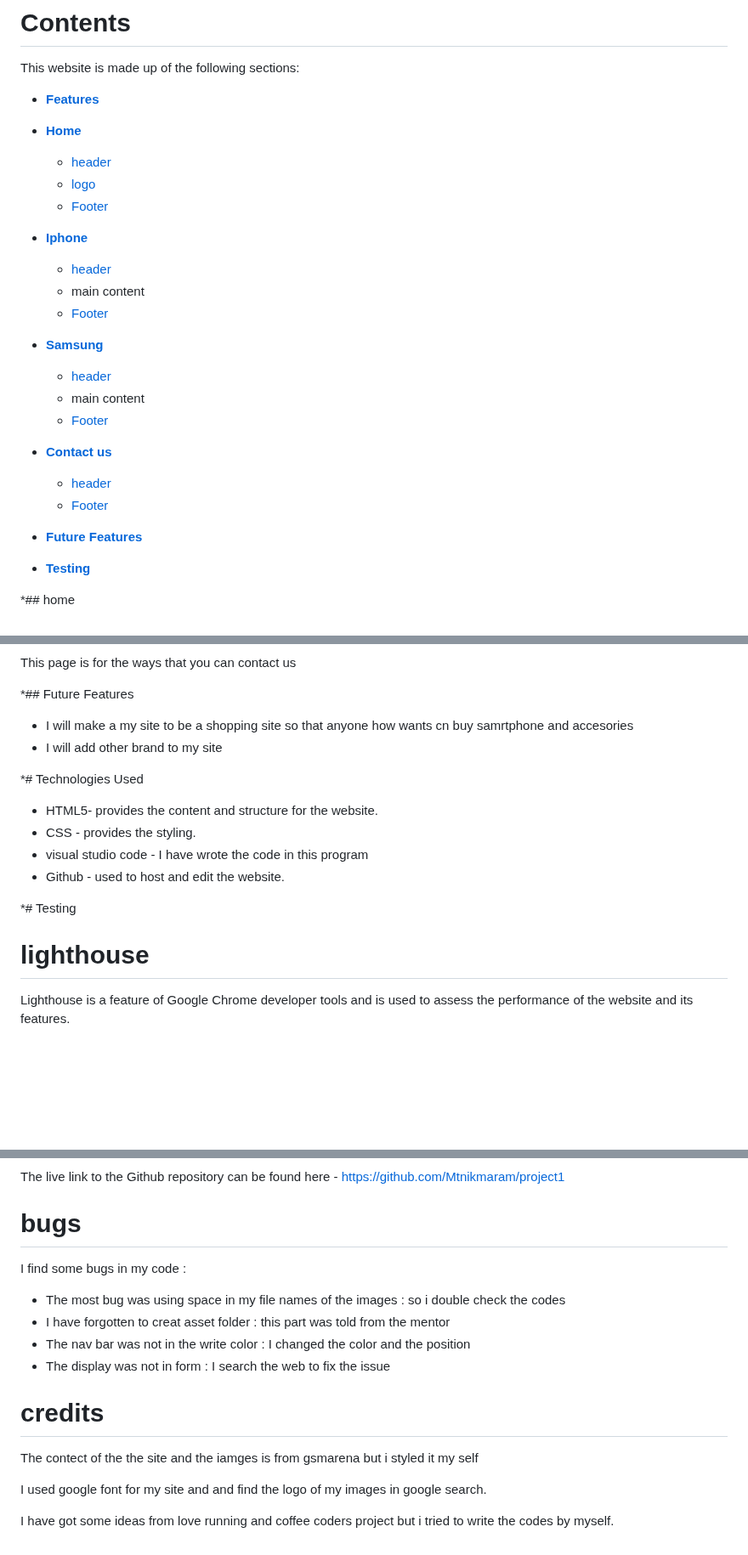
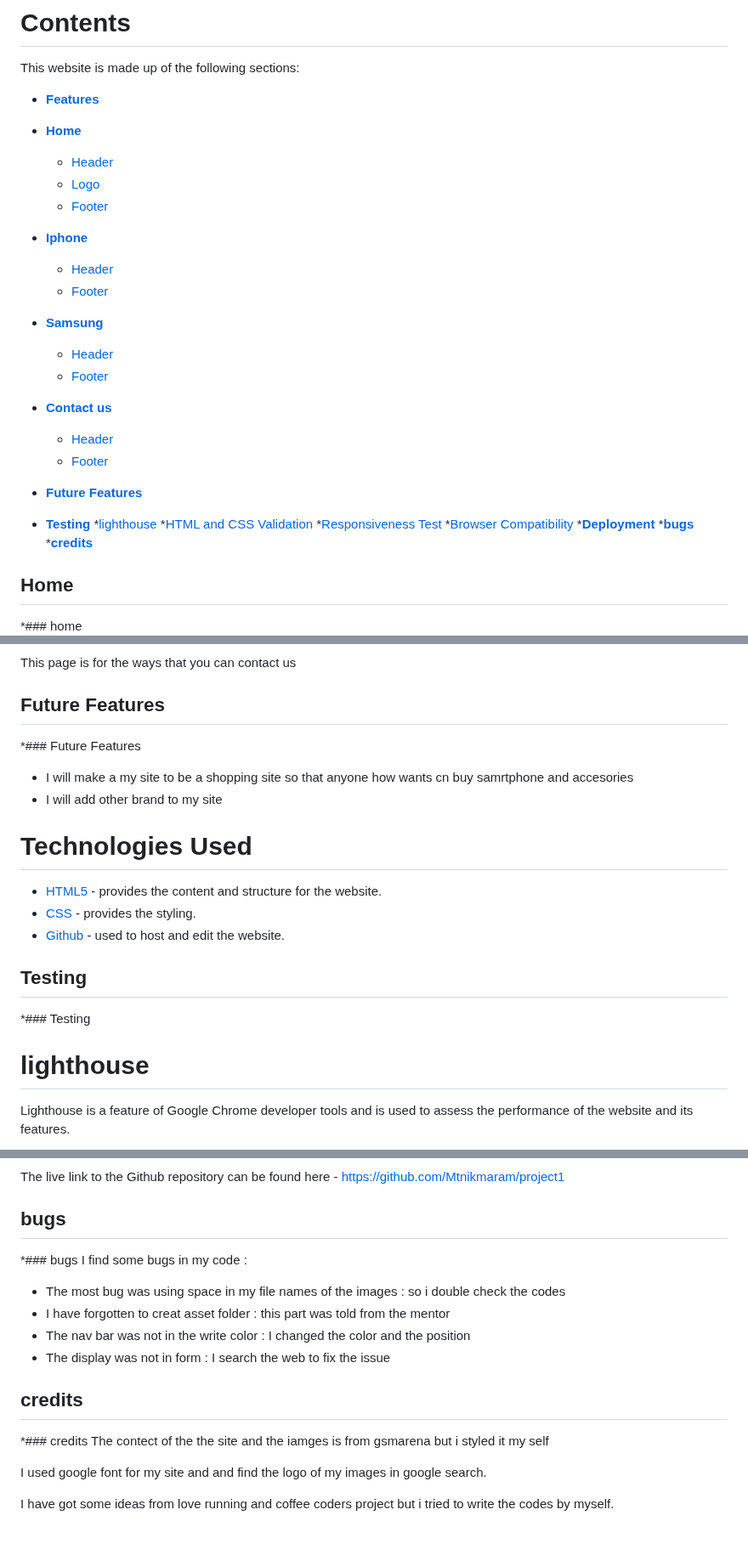
Before and after one commit to Mtnikmaram/project1, a Markdown page: README.md, 3 parts joined by grey strips. Shown at 85% size. Drawn GitHub-style; blank space fills up the shorter version.

Commit message:
making readme file lock better

```diff
--- a/README.md
+++ b/README.md
@@ -8,24 +8,29 @@ persian mobile is a site that you can find information of mobile teck. <a href="
 This website is made up of the following sections:
 * [**Features**](<#features>)
  * [**Home**](<#home>)
-   * [header](<#header>)
-   * [logo](<#logo>)
+   * [Header](<#header>)
+   * [Logo](<#logo>)
    * [Footer](<#footer>)
- * [**Iphone**](<#Iphone>)
-   * [header](<#header>)
-   * main content
+ * [**Iphone**](<#iphone>)
+   * [Header](<#header>)
    * [Footer](<#footer>)
  * [**Samsung**](<#samsung>)
-   * [header](<#header>)
-   * main content
+   * [Header](<#header>)
    * [Footer](<#footer>)
 
  * [**Contact us**](<#contact>)
-   * [header](<#header>)
+   * [Header](<#header>)
    * [Footer](<#footer>)
 
  * [**Future Features**](<#Future-Features>)
  * [**Testing**](<#testing>)
-
-*## home
+   *[lighthouse](<#lighthouse>)
+   *[HTML and CSS Validation](<#html-and-css-validation>)
+   *[Responsiveness Test](#responsiveness-test)
+   *[Browser Compatibility](<#browser-compatibility>)
+ *[**Deployment**](<#deployment>)
+ *[**bugs**](<#bugs>)
+ *[**credits**](<#credits>)
+## Home
+*### home
 ![home](assets/image/home.png)
@@ -68,20 +74,20 @@ This page is all about samsung mobile featurs
 ![contact-page](assets/image/contact-page.png)
 
 This page is for the ways that you can contact us
-
-*## Future Features
+## Future Features
+*### Future Features
  * I will make a my site to be a shopping site so that anyone how wants cn buy samrtphone and accesories
  * I will add other brand to my site
 
- *# Technologies Used
-* HTML5- provides the content and structure for the website.
-* CSS - provides the styling.
-* visual studio code - I have wrote the code in this program
-* Github - used to host and edit the website.
+# Technologies Used
+* [HTML5](https://html.spec.whatwg.org/) - provides the content and structure for the website.
+* [CSS](https://www.w3.org/Style/CSS/Overview.en.html) - provides the styling.
+* [Github](https://github.com/) - used to host and edit the website.
 
-*# Testing
+## Testing
+*### Testing
 
-  # lighthouse
+# lighthouse
 
 Lighthouse is a feature of Google Chrome developer tools and is used to assess the performance of the website and its features.
 
@@ -126,15 +132,16 @@ The site was deployed to GitHub pages. The steps to deploy a site are as follows
   The live link to the Github repository can be found here - https://github.com/Mtnikmaram/project1
 
 
-# bugs
+## bugs
+*### bugs
 I find some bugs in my code :
 * The most bug was using space in my file names of the images : so  i double check the codes
 * I have forgotten to creat asset folder : this part was told from the mentor
 * The nav bar was not in the write color : I changed the color and the position
 * The display was not in form : I search the web to fix the issue
 
-# credits
-
+## credits
+*### credits
 The contect of the the site and the iamges is from gsmarena but i styled it my self
 
 I used google font for my site and and find the logo of my images in google search.
```
Also changed, not shown: other parts of README.md (+14 -13 lines).
